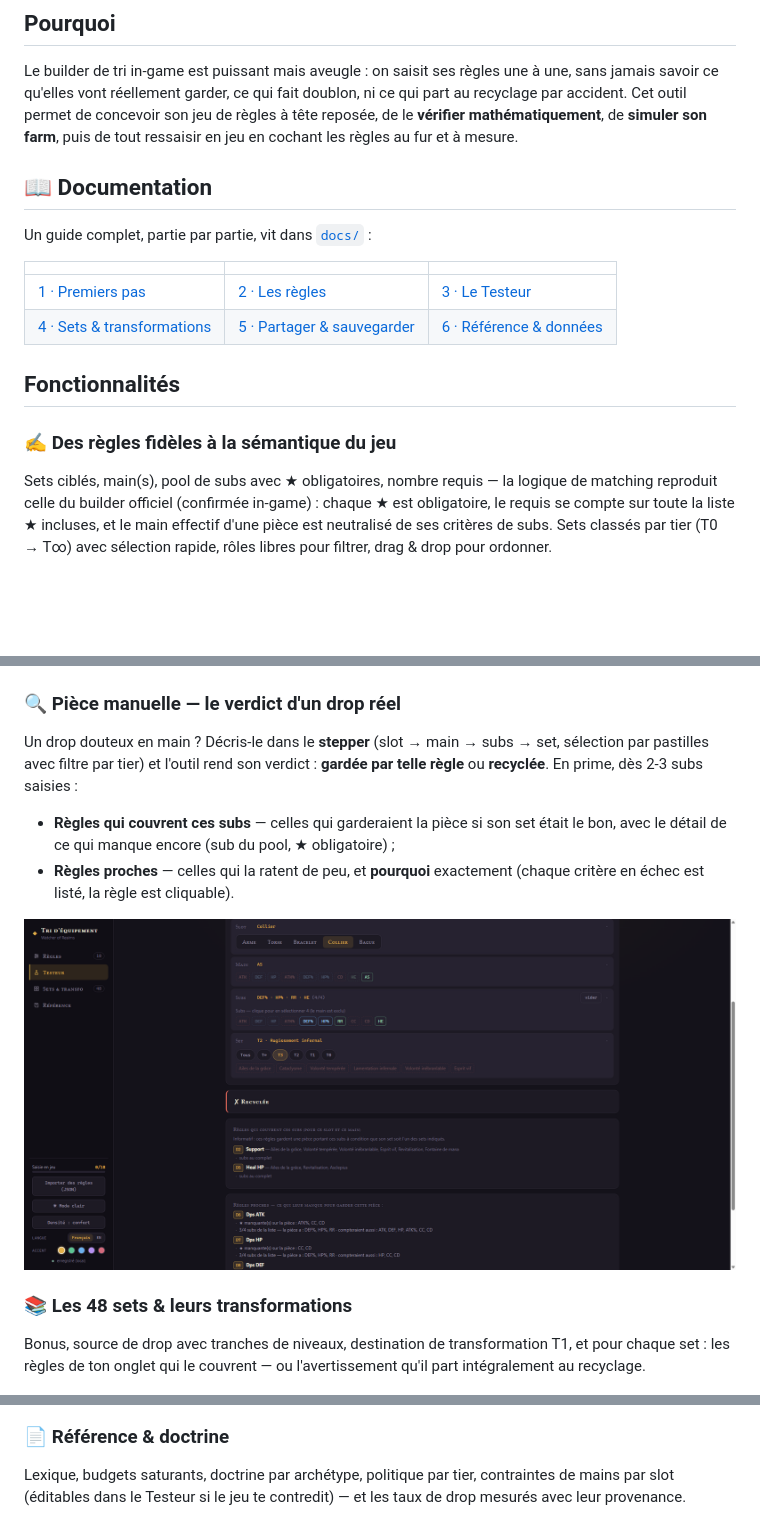
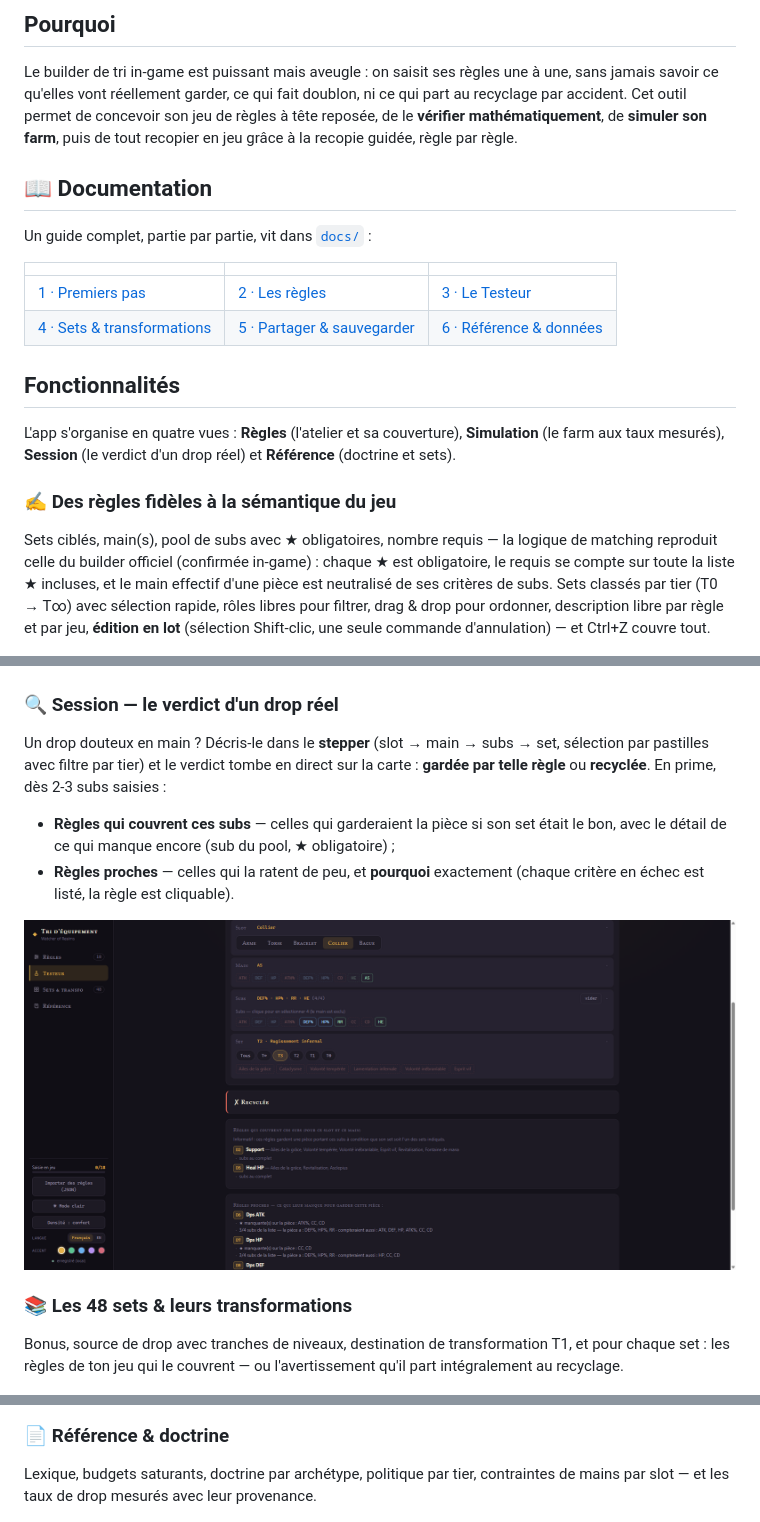
Before and after one commit to BenB-Code/wor-gear-builder, a Markdown page: README.md, 3 parts joined by grey strips. Drawn GitHub-style; blank space fills up the shorter version.

```diff
--- a/README.md
+++ b/README.md
@@ -28,8 +28,8 @@ end game strict (36 règles) avec sa clé d'import in-game prête à copier.*
 Le builder de tri in-game est puissant mais aveugle : on saisit ses règles une à une, sans
 jamais savoir ce qu'elles vont réellement garder, ce qui fait doublon, ni ce qui part au
 recyclage par accident. Cet outil permet de concevoir son jeu de règles à tête reposée,
-de le **vérifier mathématiquement**, de **simuler son farm**, puis de tout ressaisir en jeu
-en cochant les règles au fur et à mesure.
+de le **vérifier mathématiquement**, de **simuler son farm**, puis de tout recopier en jeu
+grâce à la recopie guidée, règle par règle.
 
 ## 📖 Documentation
 
@@ -42,13 +42,19 @@ Un guide complet, partie par partie, vit dans [`docs/`](docs/README.md) :
 
 ## Fonctionnalités
 
+L'app s'organise en quatre vues : **Règles** (l'atelier et sa couverture), **Simulation**
+(le farm aux taux mesurés), **Session** (le verdict d'un drop réel) et **Référence**
+(doctrine et sets).
+
 ### ✍️ Des règles fidèles à la sémantique du jeu
 
 Sets ciblés, main(s), pool de subs avec ★ obligatoires, nombre requis — la logique de
 matching reproduit celle du builder officiel (confirmée in-game) : chaque ★ est obligatoire,
 le requis se compte sur toute la liste ★ incluses, et le main effectif d'une pièce est
 neutralisé de ses critères de subs. Sets classés par tier (T0 → T∞) avec sélection rapide,
-rôles libres pour filtrer, drag & drop pour ordonner.
+rôles libres pour filtrer, drag & drop pour ordonner, description libre par règle et par
+jeu, **édition en lot** (sélection Shift-clic, une seule commande d'annulation) — et
+Ctrl+Z couvre tout.
 
 <div align="center"><img src="docs/captures/editeur.png" width="850" alt="Éditeur de règle"></div>
 
@@ -75,11 +81,11 @@ pièces anciennes comprises — et le résultat affiche la répartition par tier
 
 <div align="center"><img src="docs/captures/echantillon.png" width="850" alt="Échantillon pondéré par les taux de drop"></div>
 
-### 🔍 Pièce manuelle — le verdict d'un drop réel
+### 🔍 Session — le verdict d'un drop réel
 
 Un drop douteux en main ? Décris-le dans le **stepper** (slot → main → subs → set, sélection
-par pastilles avec filtre par tier) et l'outil rend son verdict : **gardée par telle règle**
-ou **recyclée**. En prime, dès 2-3 subs saisies :
+par pastilles avec filtre par tier) et le verdict tombe en direct sur la carte : **gardée
+par telle règle** ou **recyclée**. En prime, dès 2-3 subs saisies :
 
 - **Règles qui couvrent ces subs** — celles qui garderaient la pièce si son set était le bon,
   avec le détail de ce qui manque encore (sub du pool, ★ obligatoire) ;
@@ -91,7 +97,7 @@ ou **recyclée**. En prime, dès 2-3 subs saisies :
 ### 📚 Les 48 sets & leurs transformations
 
 Bonus, source de drop avec tranches de niveaux, destination de transformation T1, et pour
-chaque set : les règles de ton onglet qui le couvrent — ou l'avertissement qu'il part
+chaque set : les règles de ton jeu qui le couvrent — ou l'avertissement qu'il part
 intégralement au recyclage.
 
 <div align="center"><img src="docs/captures/sets.png" width="850" alt="Sets et transformations"></div>
@@ -99,8 +105,7 @@ intégralement au recyclage.
 ### 📄 Référence & doctrine
 
 Lexique, budgets saturants, doctrine par archétype, politique par tier, contraintes de
-mains par slot (éditables dans le Testeur si le jeu te contredit) — et les taux de drop
-mesurés avec leur provenance.
+mains par slot — et les taux de drop mesurés avec leur provenance.
 
 <div align="center"><img src="docs/captures/reference.png" width="850" alt="Référence et taux de drop"></div>
 
```
Also changed, not shown: other parts of README.md (+45 -25 lines).
